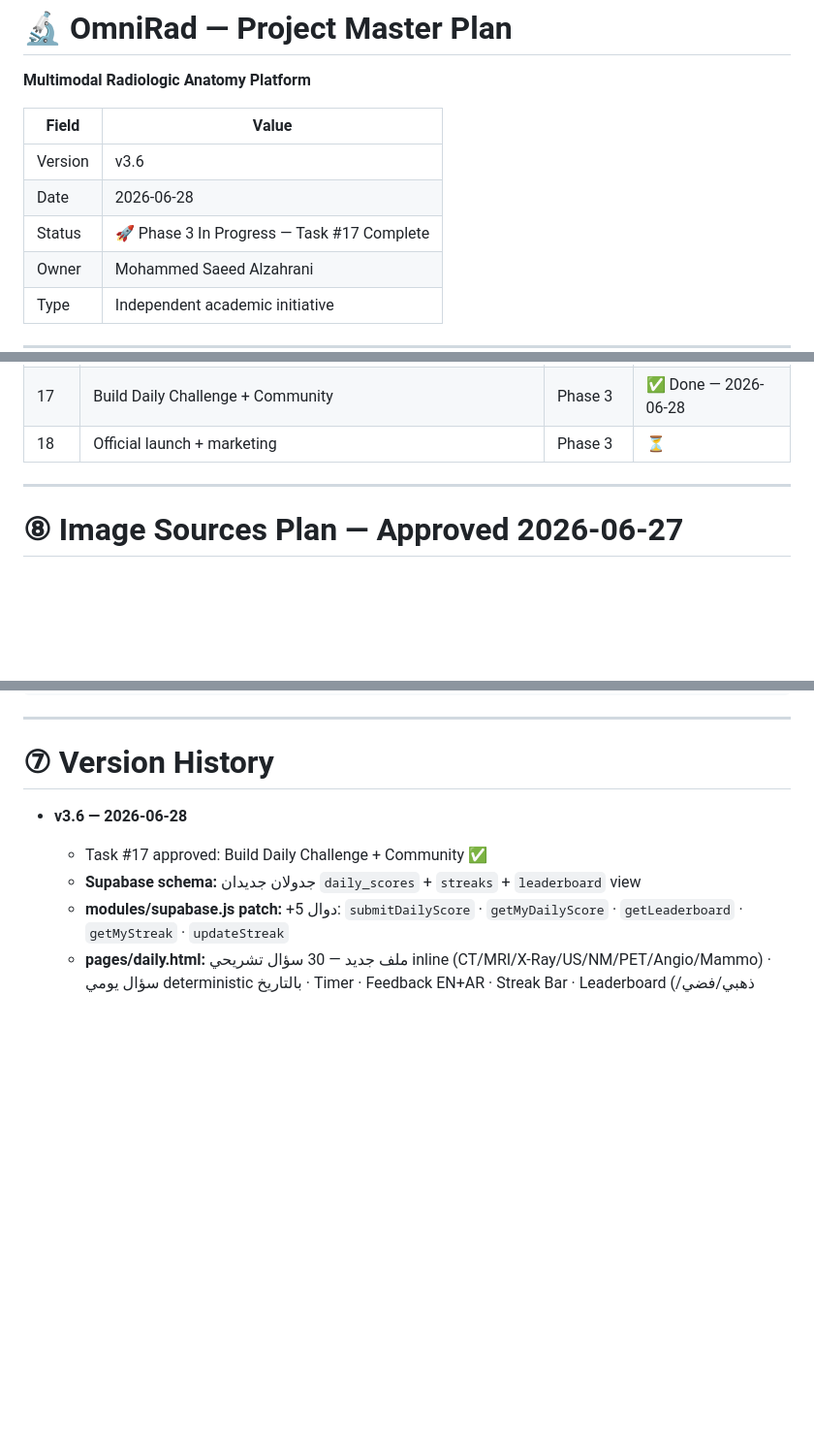
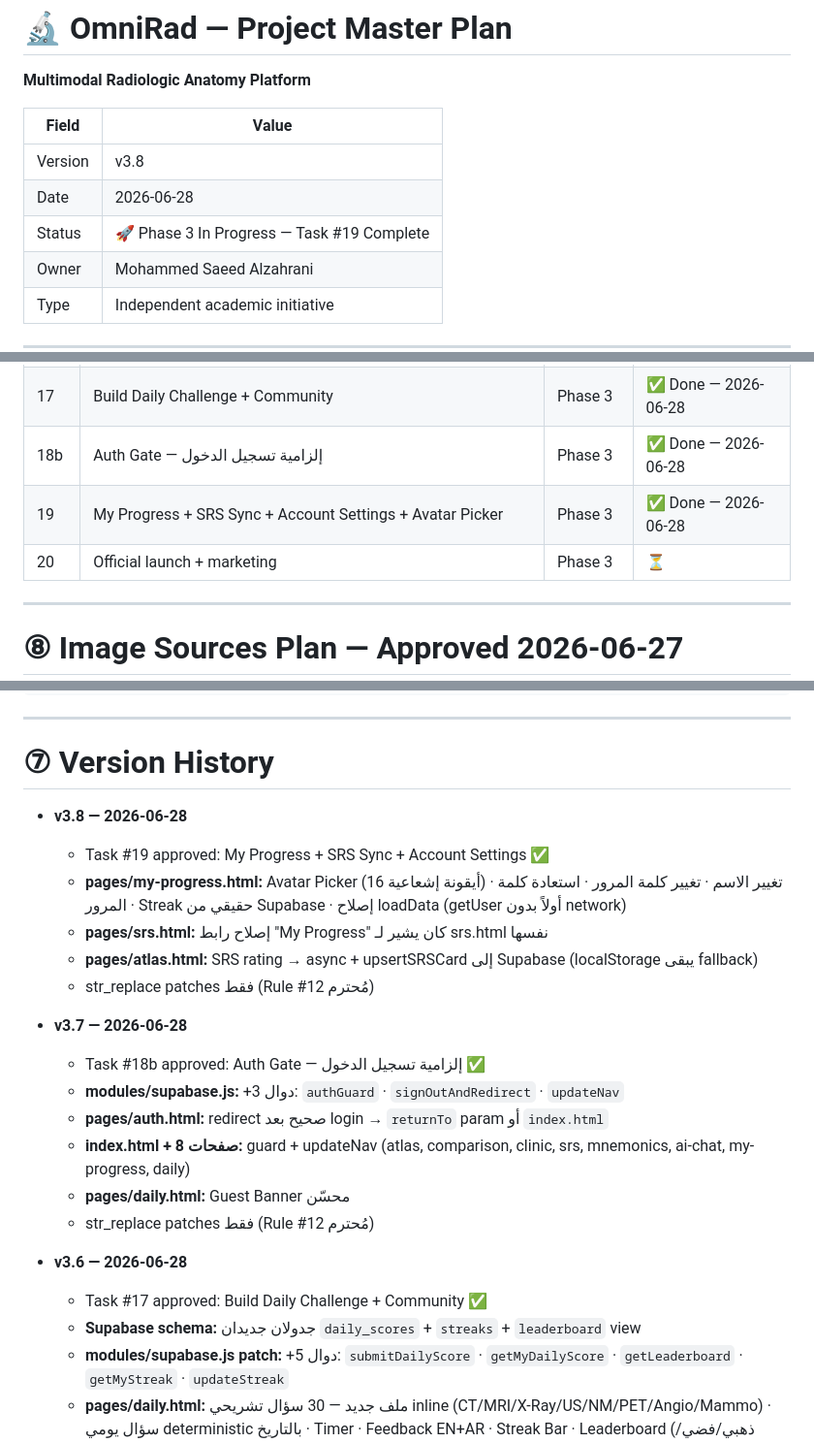
Before and after one commit to orphanai2026/OmniRad, a Markdown page: OMNIRAD_PROJECT.md, 3 parts joined by grey strips. Shown at 97% size. GitHub-like rendering; blank space fills up the shorter version.

```diff
--- a/OMNIRAD_PROJECT.md
+++ b/OMNIRAD_PROJECT.md
@@ -3,9 +3,9 @@
 
 | Field | Value |
 |-------|-------|
-| Version | v3.6 |
+| Version | v3.8 |
 | Date | 2026-06-28 |
-| Status | 🚀 Phase 3 In Progress — Task #17 Complete |
+| Status | 🚀 Phase 3 In Progress — Task #19 Complete |
 | Owner | Mohammed Saeed Alzahrani |
 | Type | Independent academic initiative |
 
@@ -295,7 +295,9 @@ OmniRad/
 | 15 | Expand to additional body regions — Visible Human Project | Phase 3 | ✅ Done — 2026-06-28 |
 | 16 | UI/UX Unification — Nav, Versions, Modality Pills | Phase 3 | ✅ Done — 2026-06-28 |
 | 17 | Build Daily Challenge + Community | Phase 3 | ✅ Done — 2026-06-28 |
-| 18 | Official launch + marketing | Phase 3 | ⏳ |
+| 18b | Auth Gate — إلزامية تسجيل الدخول | Phase 3 | ✅ Done — 2026-06-28 |
+| 19 | My Progress + SRS Sync + Account Settings + Avatar Picker | Phase 3 | ✅ Done — 2026-06-28 |
+| 20 | Official launch + marketing | Phase 3 | ⏳ |
 
 ---
 
@@ -389,6 +391,21 @@ ORGAN_COLORS = {
 ---
 
 # ⑦ Version History
+
+- **v3.8 — 2026-06-28**
+  - Task #19 approved: My Progress + SRS Sync + Account Settings ✅
+  - **pages/my-progress.html:** Avatar Picker (16 أيقونة إشعاعية) · تغيير الاسم · تغيير كلمة المرور · استعادة كلمة المرور · Streak حقيقي من Supabase · إصلاح loadData (getUser أولاً بدون network)
+  - **pages/srs.html:** إصلاح رابط "My Progress" كان يشير لـ srs.html نفسها
+  - **pages/atlas.html:** SRS rating → async + upsertSRSCard إلى Supabase (localStorage يبقى fallback)
+  - str_replace patches فقط (Rule #12 مُحترم)
+
+- **v3.7 — 2026-06-28**
+  - Task #18b approved: Auth Gate — إلزامية تسجيل الدخول ✅
+  - **modules/supabase.js:** +3 دوال: `authGuard` · `signOutAndRedirect` · `updateNav`
+  - **pages/auth.html:** redirect صحيح بعد login → `returnTo` param أو `index.html`
+  - **index.html + 8 صفحات:** guard + updateNav (atlas, comparison, clinic, srs, mnemonics, ai-chat, my-progress, daily)
+  - **pages/daily.html:** Guest Banner محسّن
+  - str_replace patches فقط (Rule #12 مُحترم)
 
 - **v3.6 — 2026-06-28**
   - Task #17 approved: Build Daily Challenge + Community ✅
```
Also changed, not shown: OMNIRAD_ISSUES.md (+5 -3 lines).
